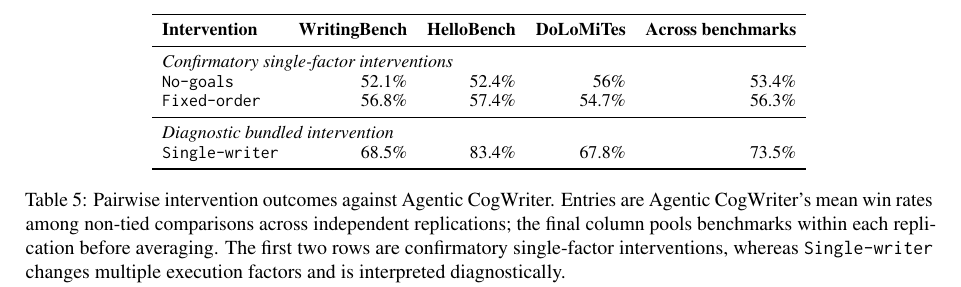
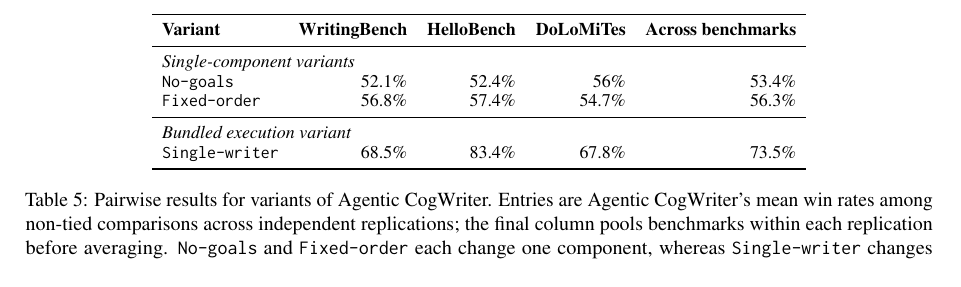
Before and after one commit to shunk031/agentic-cognitive-writing, a LaTeX paper (paper/acl_latex.tex, which reads paper/tab/ablation-results.tex): part of page 8 of 19, cut so that both start at the same text. Compiled offline with pdfLaTeX.

Commit message:
paper: simplify component-results table labels

```diff
--- a/paper/tab/ablation-results.tex
+++ b/paper/tab/ablation-results.tex
@@ -4,13 +4,13 @@
 \setlength{\tabcolsep}{5pt}
 \begin{tabular}{lrrrr}
 \toprule
-\textbf{Intervention}
+\textbf{Variant}
 & \textbf{WritingBench}
 & \textbf{HelloBench}
 & \textbf{DoLoMiTes}
 & \textbf{Across benchmarks} \\
 \midrule
-\multicolumn{5}{l}{\textit{Confirmatory single-factor interventions}} \\
+\multicolumn{5}{l}{\textit{Single-component variants}} \\
 \condNoGoals
 & \WritingFourFiveRateMean
 & \HelloFourFiveRateMean
@@ -22,7 +22,7 @@
 & \DoLoFourSixRateMean
 & \PooledFourSixRateMean \\
 \midrule
-\multicolumn{5}{l}{\textit{Diagnostic bundled intervention}} \\
+\multicolumn{5}{l}{\textit{Bundled execution variant}} \\
 \condSingleWriter
 & \WritingFourSevenRateMean
 & \HelloFourSevenRateMean
@@ -30,6 +30,6 @@
 & \PooledFourSevenRateMean \\
 \bottomrule
 \end{tabular}
-\caption{Pairwise intervention outcomes against \condAgenticCogWriter. Entries are \condAgenticCogWriter{}'s mean win rates among non-tied comparisons across independent replications; the final column pools benchmarks within each replication before averaging. The first two rows are confirmatory single-factor interventions, whereas \condSingleWriter\ changes multiple execution factors and is interpreted diagnostically.}
+\caption{Pairwise results for variants of \condAgenticCogWriter. Entries are \condAgenticCogWriter{}'s mean win rates among non-tied comparisons across independent replications; the final column pools benchmarks within each replication before averaging. \condNoGoals\ and \condFixedOrder\ each change one component, whereas \condSingleWriter\ changes several execution properties together.}
 \label{tab:ablation-results}
 \end{table*}
```
